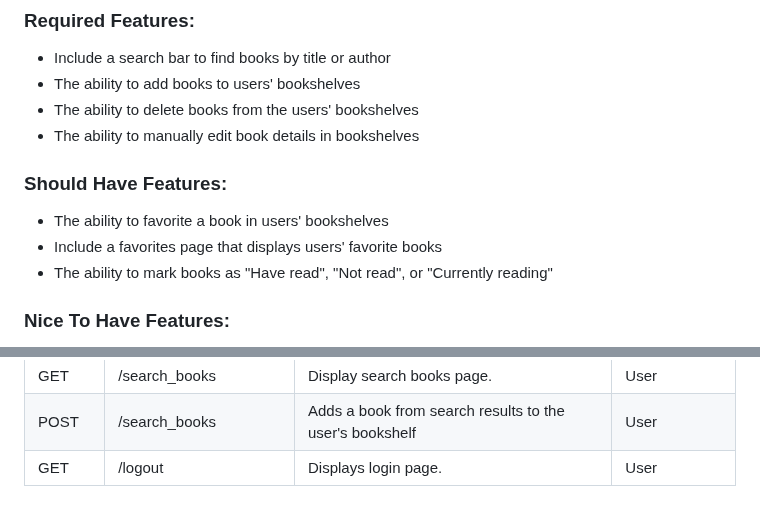
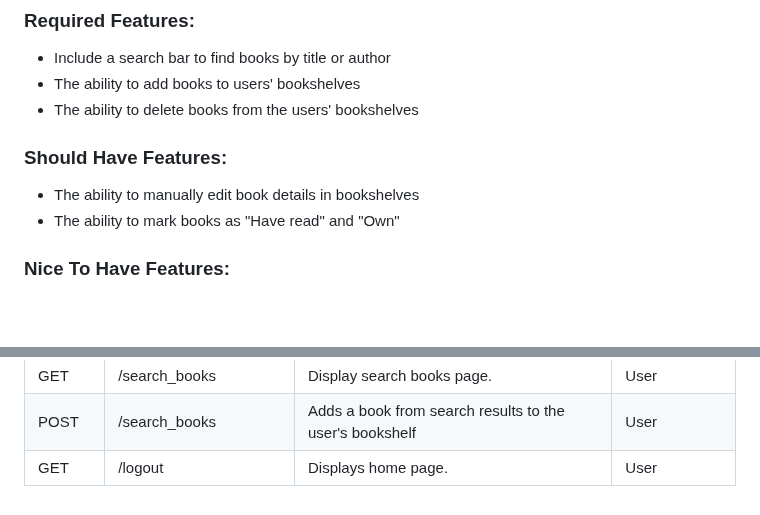
Before and after one commit to LoganPickell/AgileArchitects_ModernSoftwareDevelopment, a Markdown page: planning.md, 2 parts joined by grey strips. GitHub-like rendering; blank space fills up the shorter version.

Commit message:
Update planning.md API Points

```diff
--- a/planning.md
+++ b/planning.md
@@ -10,13 +10,10 @@ Stay on top of your reading progress with our intuitive app. Add books to your c
 * Include a search bar to find books by title or author
 * The ability to add books to users' bookshelves
 * The ability to delete books from the users' bookshelves
-* The ability to manually edit book details in bookshelves
 
 ### Should Have Features:
-* The ability to favorite a book in users' bookshelves
-* Include a favorites page that displays users' favorite books
-* The ability to mark books as "Have read", "Not read", or "Currently reading"
-
+* The ability to manually edit book details in bookshelves
+* The ability to mark books as "Have read" and "Own"
 ### Nice To Have Features:
 * Include citations within book details
 * The ability to share bookshelves with others
@@ -103,4 +100,4 @@ K --> A
 | POST | /delete_book/<int:book_id> | Delete a book from the user's bookshelf | User |
 | GET    | /search_books | Display search books page. | User |
 | POST   | /search_books | Adds a book from search results to the user's bookshelf | User |
-| GET    | /logout       | Displays login page. | User |
+| GET    | /logout       | Displays home page. | User |
```
Also changed, not shown: other parts of planning.md (+1 -1 lines).
